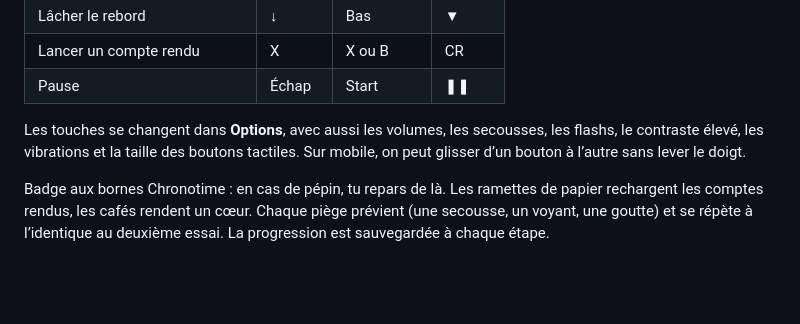
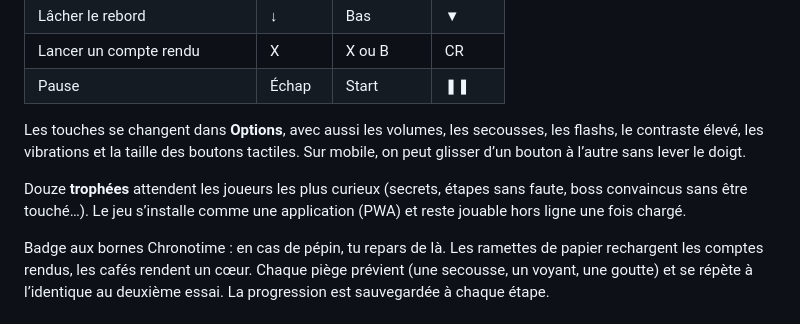
Before and after one commit to C0sm0cats/naorush, a Markdown page: README.md, the part around the change. Rendered like a GitHub page; blank space fills up the shorter version.

Commit message:
README: trophies and offline play
Co-Authored-By: Claude Opus 5.5 <noreply@anthropic.com>

```diff
--- a/README.md
+++ b/README.md
@@ -53,6 +53,8 @@ Quand un directeur consulte PRIMO, sa garde tombe : c’est le moment de lui env
 
 Les touches se changent dans **Options**, avec aussi les volumes, les secousses, les flashs, le contraste élevé, les vibrations et la taille des boutons tactiles. Sur mobile, on peut glisser d’un bouton à l’autre sans lever le doigt.
 
+Douze **trophées** attendent les joueurs les plus curieux (secrets, étapes sans faute, boss convaincus sans être touché…). Le jeu s’installe comme une application (PWA) et reste jouable hors ligne une fois chargé.
+
 Badge aux bornes Chronotime : en cas de pépin, tu repars de là. Les ramettes de papier rechargent les comptes rendus, les cafés rendent un cœur. Chaque piège prévient (une secousse, un voyant, une goutte) et se répète à l’identique au deuxième essai. La progression est sauvegardée à chaque étape.
 
 ## Sous le capot
```
